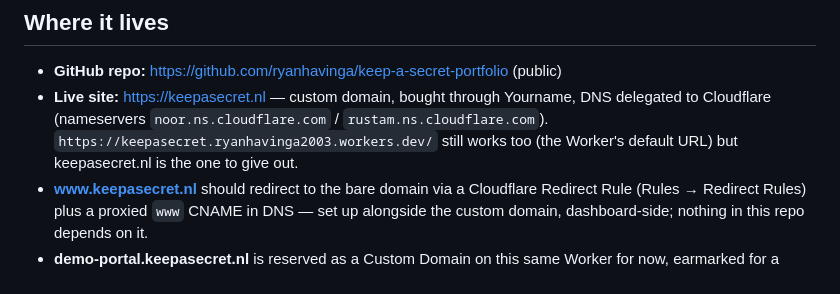
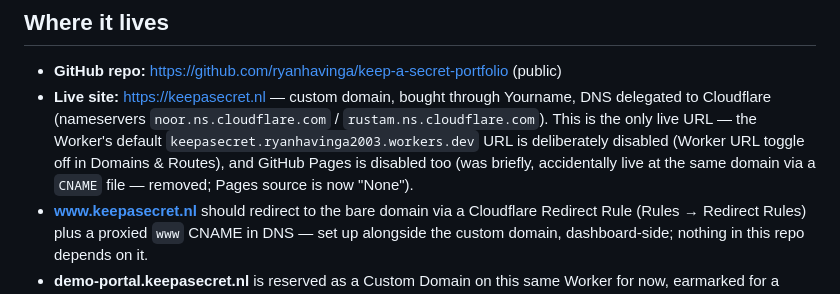
Before and after one commit to ryanhavinga/keep-a-secret-portfolio, a Markdown page: CLAUDE.md, the part around the change. Drawn GitHub-style.

Commit message:
Note workers.dev URL and GitHub Pages are both deliberately disabled

```diff
--- a/CLAUDE.md
+++ b/CLAUDE.md
@@ -7,8 +7,10 @@ This site is live and connected to GitHub + Cloudflare. Read this before making
 - **GitHub repo:** https://github.com/ryanhavinga/keep-a-secret-portfolio (public)
 - **Live site:** https://keepasecret.nl — custom domain, bought through Yourname, DNS
   delegated to Cloudflare (nameservers `noor.ns.cloudflare.com` / `rustam.ns.cloudflare.com`).
-  `https://keepasecret.ryanhavinga2003.workers.dev/` still works too (the Worker's default
-  URL) but keepasecret.nl is the one to give out.
+  This is the only live URL — the Worker's default `keepasecret.ryanhavinga2003.workers.dev`
+  URL is deliberately disabled (Worker URL toggle off in Domains & Routes), and GitHub Pages
+  is disabled too (was briefly, accidentally live at the same domain via a `CNAME` file —
+  removed; Pages source is now "None").
 - **www.keepasecret.nl** should redirect to the bare domain via a Cloudflare Redirect Rule
   (Rules → Redirect Rules) plus a proxied `www` CNAME in DNS — set up alongside the custom
   domain, dashboard-side; nothing in this repo depends on it.
```
